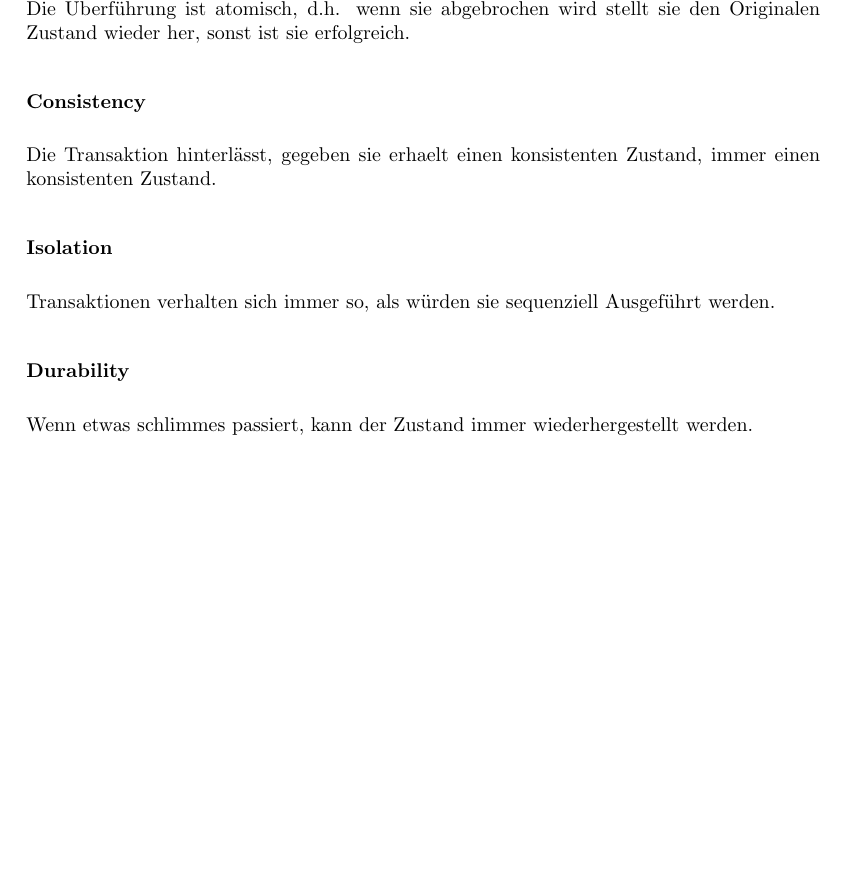
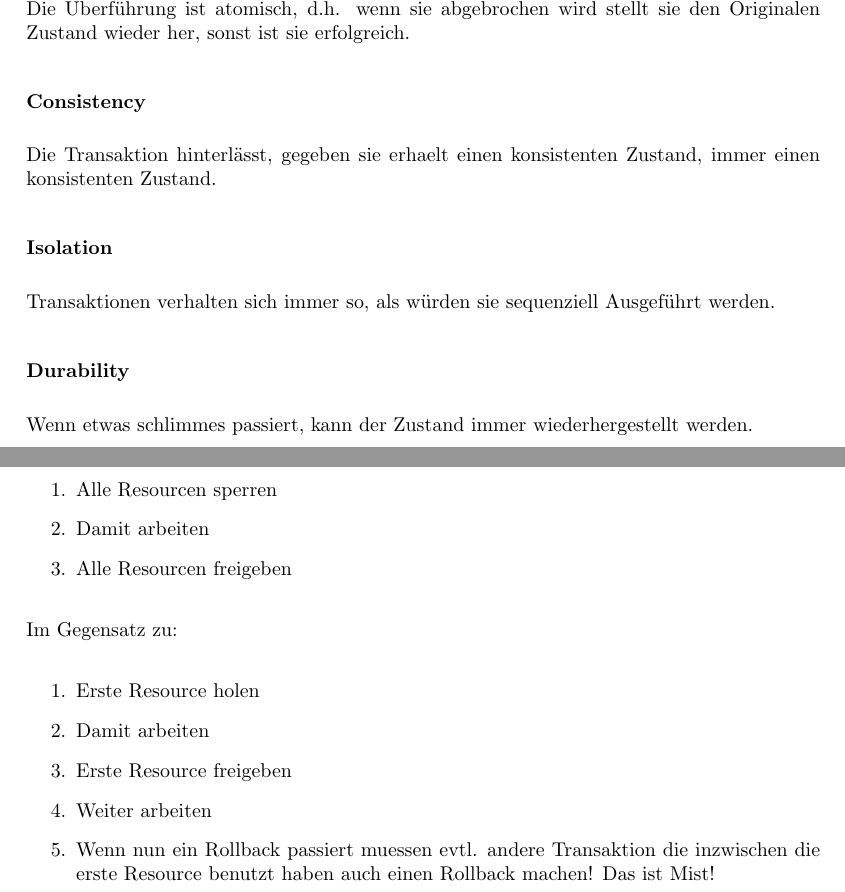
Before and after one commit to sils/learning, a LaTeX document (dbsys/formulas.tex): part of page 6 of 6 before the commit and two parts of pages 6 and 7 of 7 after it, the two joined at a grey line, cut so that both start at the same text, the shorter picture padded with empty space. Compiled offline with pdfLaTeX.

Commit message:
add 2-phase-locking protocol

```diff
--- a/dbsys/formulas.tex
+++ b/dbsys/formulas.tex
@@ -196,4 +196,24 @@ Transaktionen verhalten sich immer so, als würden sie sequenziell Ausgeführt w
 
 Wenn etwas schlimmes passiert, kann der Zustand immer wiederhergestellt werden.
 
+\subsection*{Zweiphasensperrprotokoll}
+
+\begin{enumerate}
+\item Alle Resourcen sperren
+\item Damit arbeiten
+\item Alle Resourcen freigeben
+\end{enumerate}
+
+Im Gegensatz zu:
+
+\begin{enumerate}
+\item Erste Resource holen
+\item Damit arbeiten
+\item Erste Resource freigeben
+\item Weiter arbeiten
+\item Wenn nun ein Rollback passiert muessen evtl. andere Transaktion die inzwischen die erste Resource benutzt haben auch einen Rollback machen! Das ist Mist!
+\end{enumerate}
+
+
+
 \end{document}
```
Also changed, not shown: dbsys/formulas.pdf.
